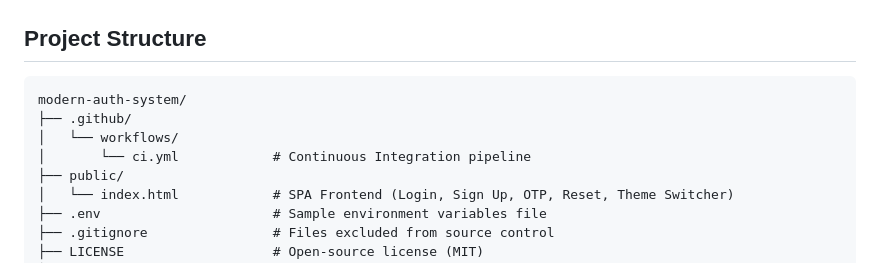
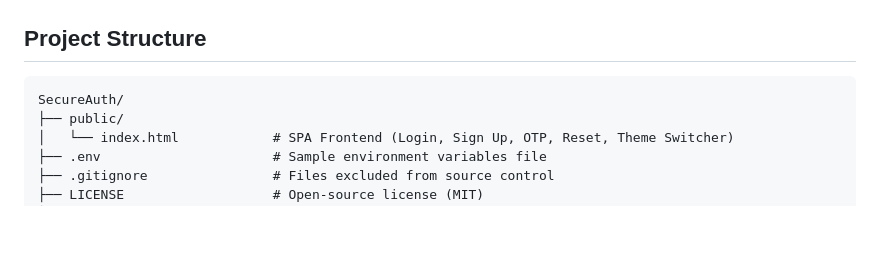
Before and after one commit to Bharathrajzero/SecureAuth, a Markdown page: README.md, the part around the change. Rendered like a GitHub page; blank space fills up the shorter version.

````diff
--- a/README.md
+++ b/README.md
@@ -70,10 +70,7 @@
 ##  Project Structure
 
 ```text
-modern-auth-system/
-├── .github/
-│   └── workflows/
-│       └── ci.yml            # Continuous Integration pipeline
+SecureAuth/
 ├── public/
 │   └── index.html            # SPA Frontend (Login, Sign Up, OTP, Reset, Theme Switcher)
 ├── .env                      # Sample environment variables file
````
